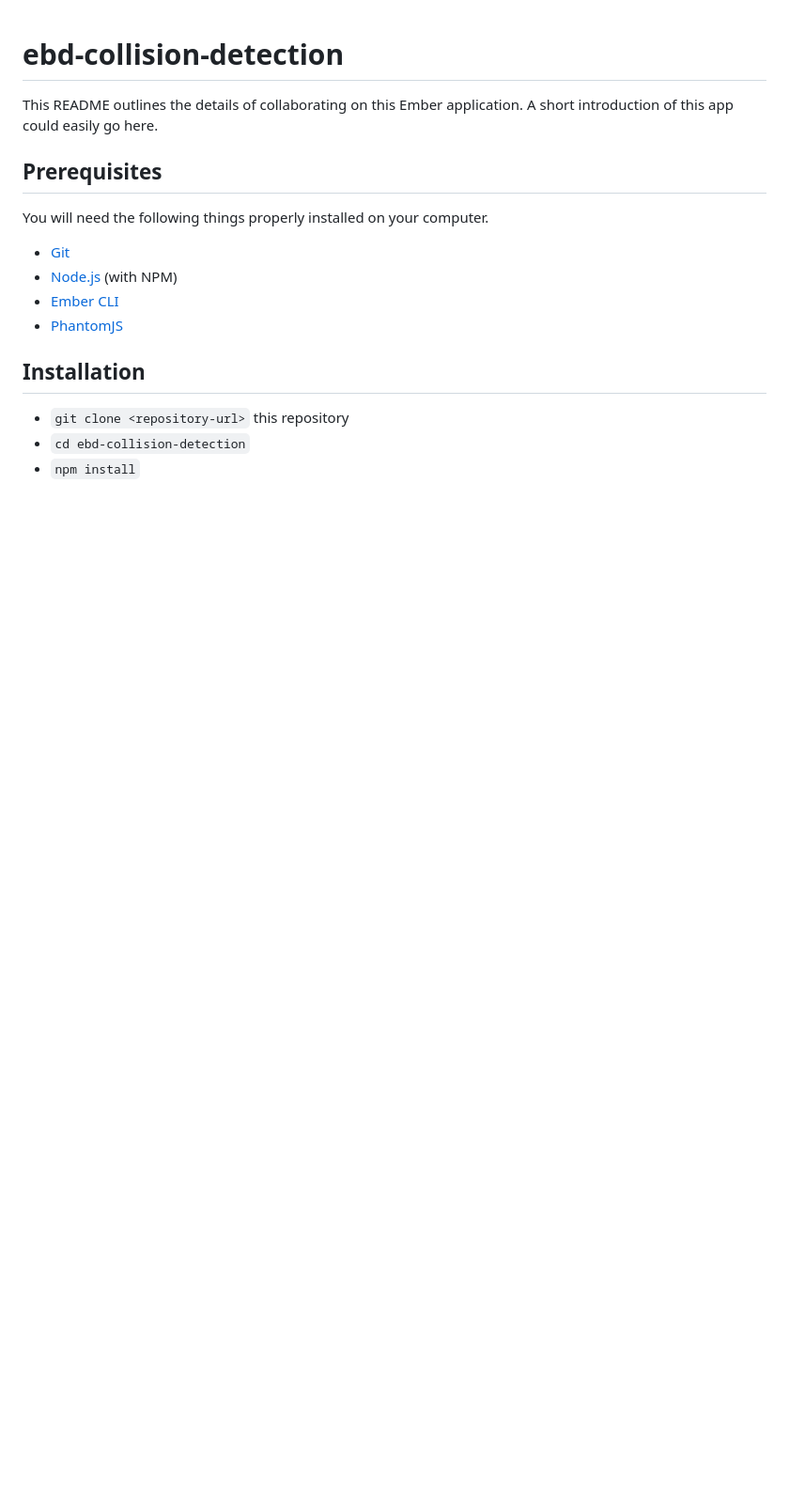
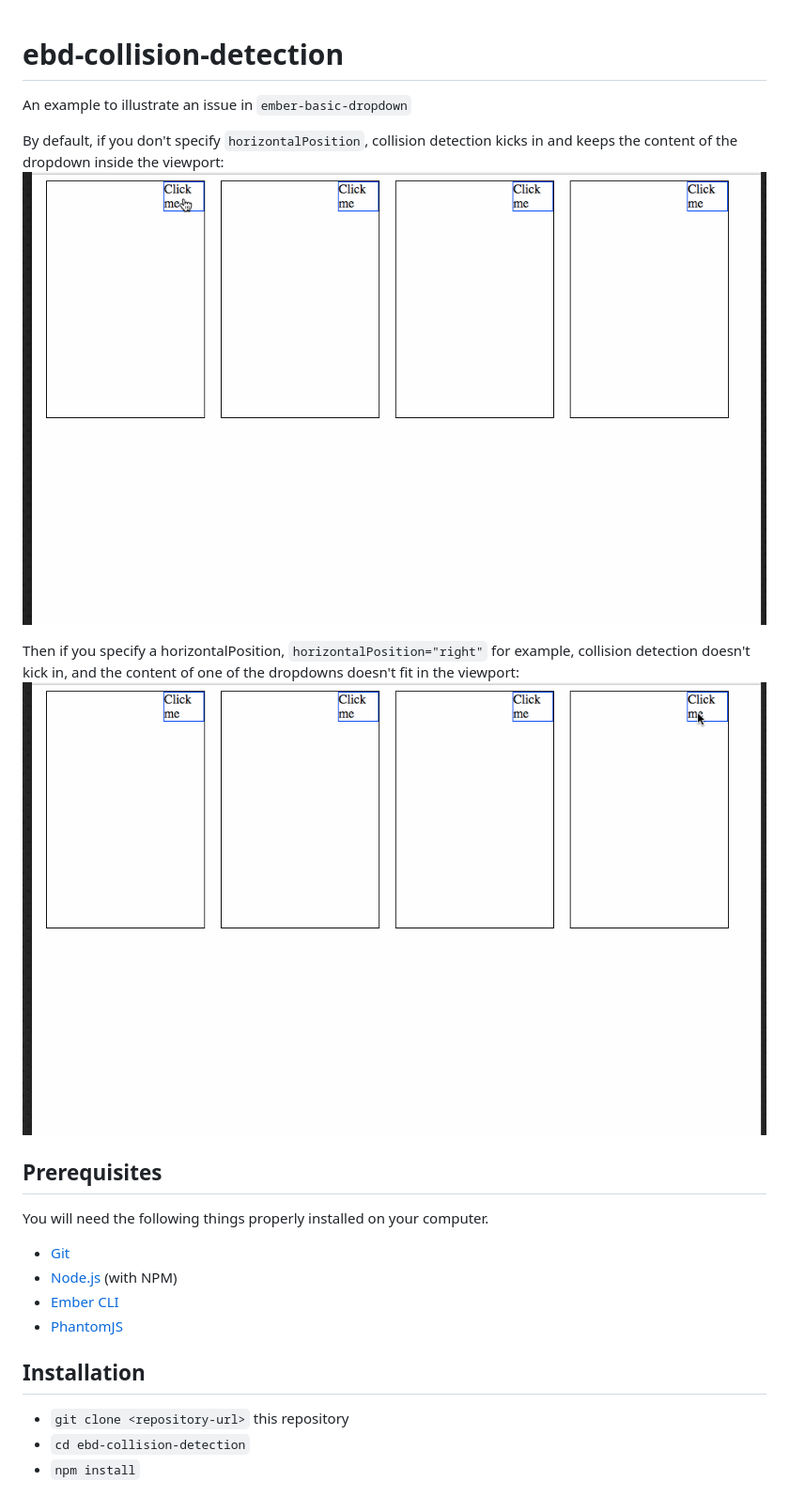
Before and after one commit to dossorio/ebd-collision-detection, a Markdown page: README.md, the part around the change. Shown: that part at 94% size. Drawn GitHub-style; pictures changed too: default-horizontal-position.gif (added), specifying-horizontal-position.gif (added); blank space fills up the shorter version.

Commit message:
Adds gifs

```diff
--- a/README.md
+++ b/README.md
@@ -1,7 +1,14 @@
 # ebd-collision-detection
 
-This README outlines the details of collaborating on this Ember application.
-A short introduction of this app could easily go here.
+An example to illustrate an issue in `ember-basic-dropdown`
+
+By default, if you don't specify `horizontalPosition`, collision detection kicks in and keeps the content
+of the dropdown inside the viewport:
+![Default position](default-horizontal-position.gif)
+
+Then if you specify a horizontalPosition, `horizontalPosition="right"` for example, collision detection
+doesn't kick in, and the content of one of the dropdowns doesn't fit in the viewport:
+![Specifying horizontalPosition](specifying-horizontal-position.gif)
 
 ## Prerequisites
 
```
Also changed, not shown: 1 other file.
